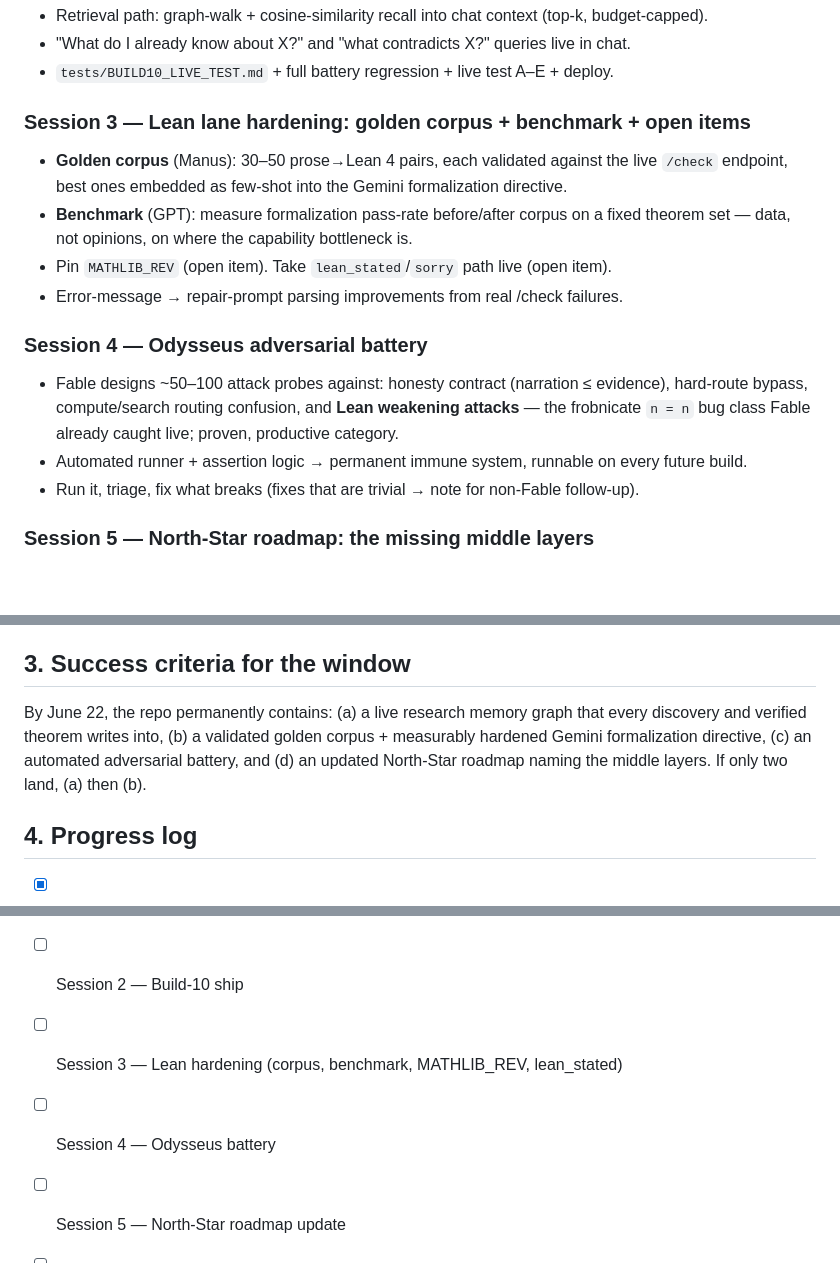
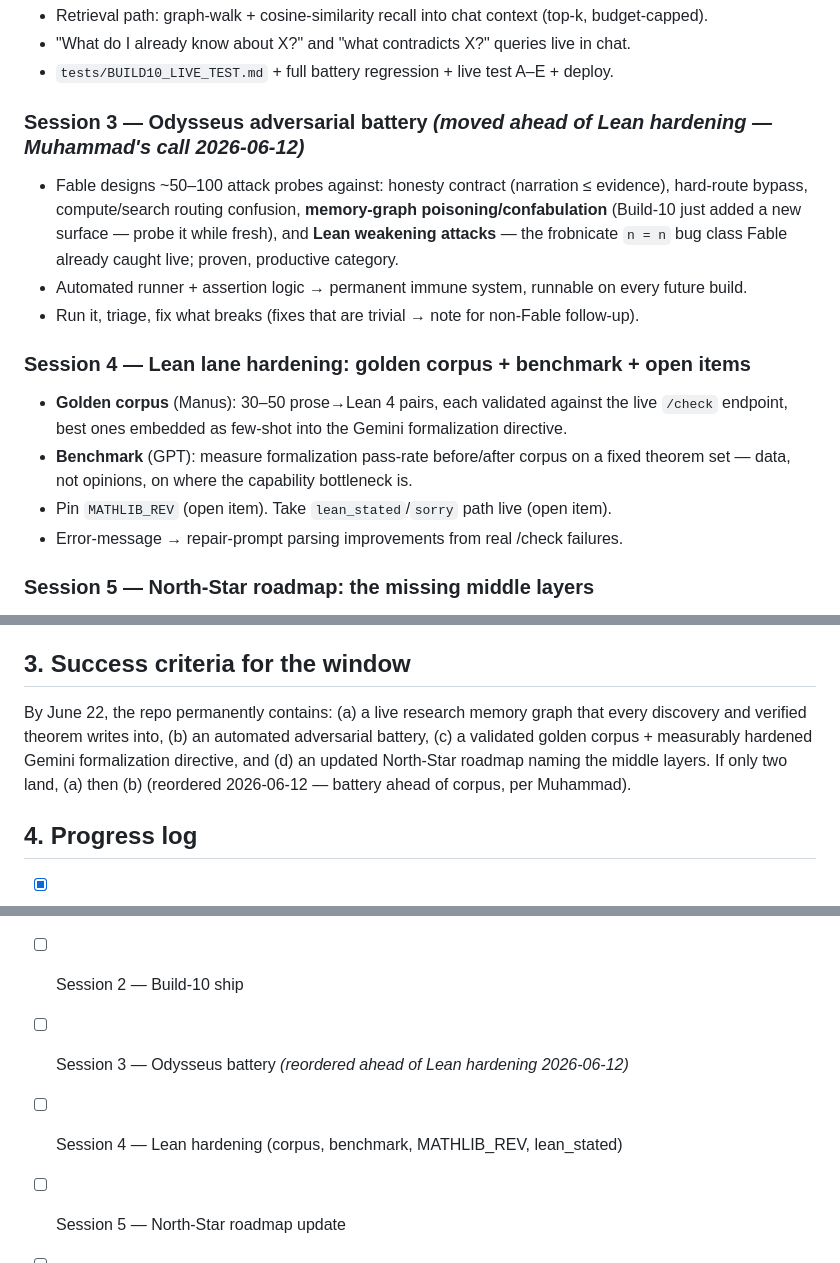
Before and after one commit to Muhammedelhofy/M8-, a Markdown page: FABLE5_SPRINT_PLAN.md, 3 parts joined by grey strips. Drawn GitHub-style; blank space fills up the shorter version.

Commit message:
Sprint reorder: S3=Odysseus battery, S4=Lean hardening (Muhammad's call); battery scope += memory-graph poisoning probes
Co-Authored-By: Claude Fable 5 <noreply@anthropic.com>

```diff
--- a/FABLE5_SPRINT_PLAN.md
+++ b/FABLE5_SPRINT_PLAN.md
@@ -60,20 +60,21 @@ verified theorem compounds. This is the layer that makes an attack on prize-clas
 - "What do I already know about X?" and "what contradicts X?" queries live in chat.
 - `tests/BUILD10_LIVE_TEST.md` + full battery regression + live test A–E + deploy.
 
-### Session 3 — Lean lane hardening: golden corpus + benchmark + open items
+### Session 3 — Odysseus adversarial battery  *(moved ahead of Lean hardening — Muhammad's call 2026-06-12)*
+- Fable designs ~50–100 attack probes against: honesty contract (narration ≤ evidence),
+  hard-route bypass, compute/search routing confusion, **memory-graph poisoning/confabulation**
+  (Build-10 just added a new surface — probe it while fresh), and **Lean weakening attacks** —
+  the frobnicate `n = n` bug class Fable already caught live; proven, productive category.
+- Automated runner + assertion logic → permanent immune system, runnable on every future build.
+- Run it, triage, fix what breaks (fixes that are trivial → note for non-Fable follow-up).
+
+### Session 4 — Lean lane hardening: golden corpus + benchmark + open items
 - **Golden corpus** (Manus): 30–50 prose→Lean 4 pairs, each validated against the live
   `/check` endpoint, best ones embedded as few-shot into the Gemini formalization directive.
 - **Benchmark** (GPT): measure formalization pass-rate before/after corpus on a fixed
   theorem set — data, not opinions, on where the capability bottleneck is.
 - Pin `MATHLIB_REV` (open item). Take `lean_stated`/`sorry` path live (open item).
 - Error-message → repair-prompt parsing improvements from real /check failures.
-
-### Session 4 — Odysseus adversarial battery
-- Fable designs ~50–100 attack probes against: honesty contract (narration ≤ evidence),
-  hard-route bypass, compute/search routing confusion, and **Lean weakening attacks** —
-  the frobnicate `n = n` bug class Fable already caught live; proven, productive category.
-- Automated runner + assertion logic → permanent immune system, runnable on every future build.
-- Run it, triage, fix what breaks (fixes that are trivial → note for non-Fable follow-up).
 
 ### Session 5 — North-Star roadmap: the missing middle layers
 - Pure-reasoning session, deliberately late in the window (lowest staleness risk, no repo
@@ -95,9 +96,10 @@ small bugfixes · routine content.
 
 ## 3. Success criteria for the window
 By June 22, the repo permanently contains: (a) a live research memory graph that every
-discovery and verified theorem writes into, (b) a validated golden corpus + measurably
-hardened Gemini formalization directive, (c) an automated adversarial battery, and
-(d) an updated North-Star roadmap naming the middle layers. If only two land, (a) then (b).
+discovery and verified theorem writes into, (b) an automated adversarial battery,
+(c) a validated golden corpus + measurably hardened Gemini formalization directive, and
+(d) an updated North-Star roadmap naming the middle layers. If only two land, (a) then (b)
+(reordered 2026-06-12 — battery ahead of corpus, per Muhammad).
 
 ## 4. Progress log
 - [x] Session 1 — Build-10 design + foundation ✅ 2026-06-12 — adversarial review + ontology in
@@ -107,7 +109,7 @@ hardened Gemini formalization directive, (c) an automated adversarial battery, a
       `persistNote()` + `/api/cron-summarize`. Lean `lean_verified` → theorem node + formalizes
       edge. NOT yet deployed/live-tested (Session 2).
 - [ ] Session 2 — Build-10 ship
-- [ ] Session 3 — Lean hardening (corpus, benchmark, MATHLIB_REV, lean_stated)
-- [ ] Session 4 — Odysseus battery
+- [ ] Session 3 — Odysseus battery  *(reordered ahead of Lean hardening 2026-06-12)*
+- [ ] Session 4 — Lean hardening (corpus, benchmark, MATHLIB_REV, lean_stated)
 - [ ] Session 5 — North-Star roadmap update
 - [ ] Session 6 — SSE streaming (stretch)
```
